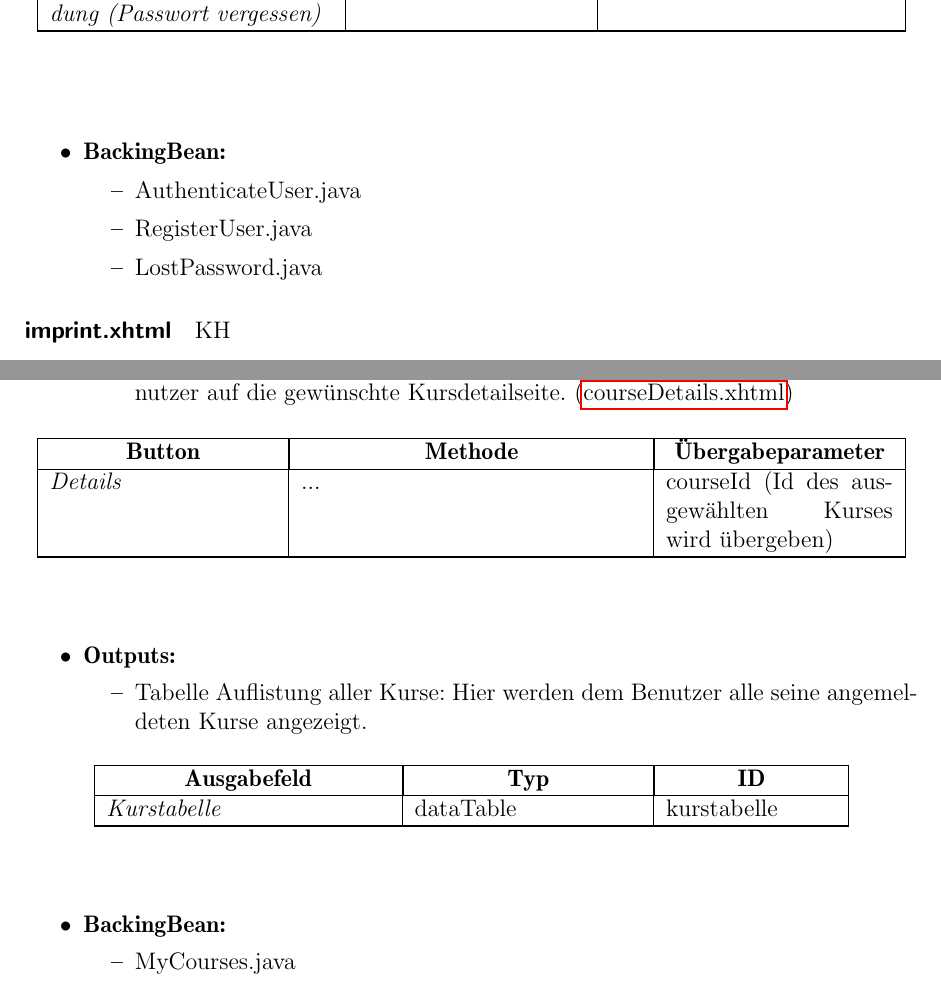
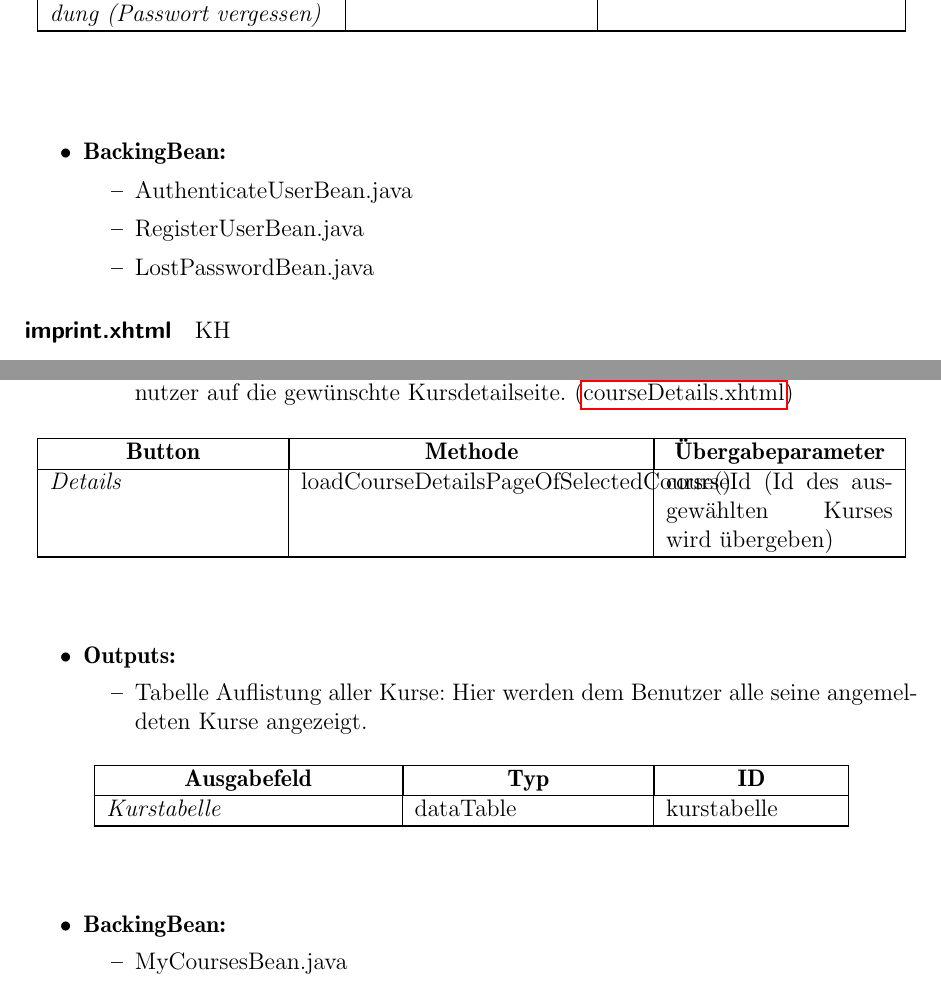
Before and after one commit to cretu90/SEP15-Team3, a LaTeX document (Documentation/3. Feinspezifikation/Feinspezifikation-SEP2015.tex, which reads Documentation/3. Feinspezifikation/View.tex): two parts of pages 50 and 56 of 90, joined at a grey line, cut so that both start at the same text. Compiled offline with pdfLaTeX.

Commit message:
view verbesserung

```diff
--- a/Documentation/3. Feinspezifikation/View.tex
+++ b/Documentation/3. Feinspezifikation/View.tex
@@ -378,9 +378,9 @@
 
 			\item \textbf{BackingBean:}
 				\begin{itemize}
-					\item AuthenticateUser.java
-					\item RegisterUser.java
-					\item LostPassword.java
+					\item AuthenticateUserBean.java
+					\item RegisterUserBean.java
+					\item LostPasswordBean.java
 				\end{itemize}
 		\end{itemize}
 
@@ -640,7 +640,7 @@
 					 		\hline
 					 		\endlastfoot
 
-					 		\textit{Details} & ... &  courseId (Id des ausgewählten Kurses wird übergeben) \\ \hline
+					 		\textit{Details} & loadCourseDetailsPageOfSelectedCourse() &  courseId (Id des ausgewählten Kurses wird übergeben) \\ \hline
 					 	\end{longtable}
 					 \end{center}
 
@@ -663,7 +663,7 @@
 
 			\item \textbf{BackingBean:}
 				\begin{itemize}
-					\item MyCourses.java
+					\item MyCoursesBean.java
 				\end{itemize}
 		\end{itemize}
 
```
